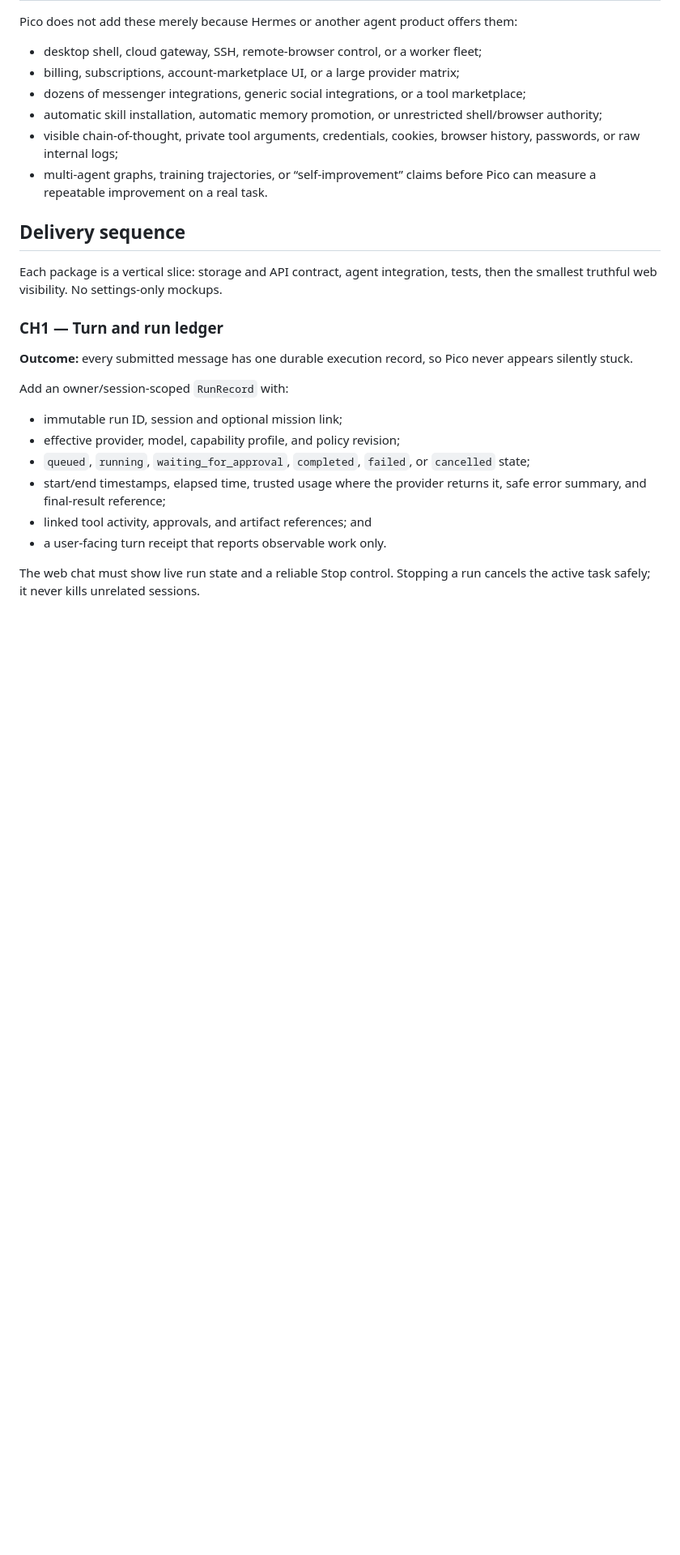
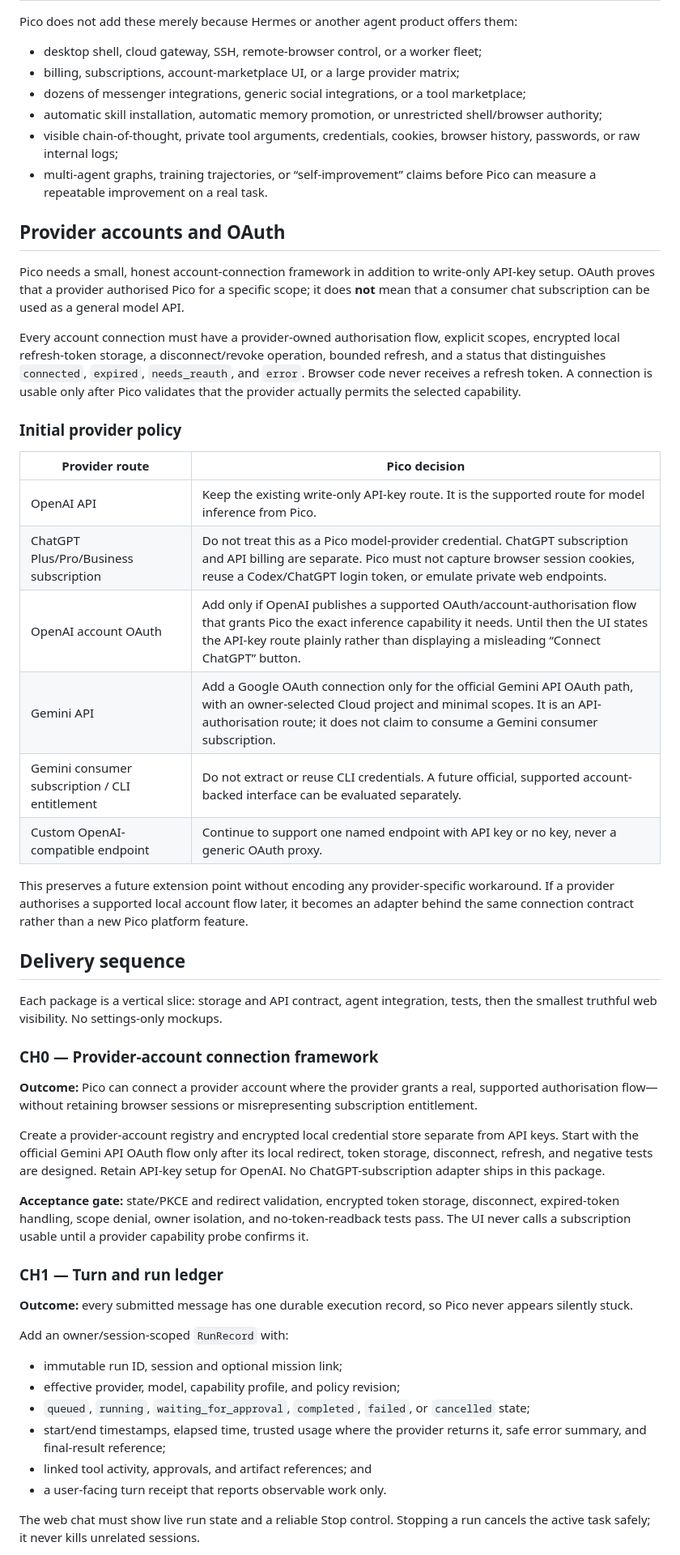
Before and after one commit to ShaileshRawat1403/picobot, a Markdown page: docs/PICO_CORE_HARNESS_SOW.md, the part around one of its changes. Shown at 81% size. Drawn GitHub-style; blank space fills up the shorter version.

Commit message:
docs: define provider account boundaries

```diff
--- a/docs/PICO_CORE_HARNESS_SOW.md
+++ b/docs/PICO_CORE_HARNESS_SOW.md
@@ -70,10 +70,57 @@ them:
 - multi-agent graphs, training trajectories, or “self-improvement” claims
   before Pico can measure a repeatable improvement on a real task.
 
+## Provider accounts and OAuth
+
+Pico needs a small, honest account-connection framework in addition to
+write-only API-key setup. OAuth proves that a provider authorised Pico for a
+specific scope; it does **not** mean that a consumer chat subscription can be
+used as a general model API.
+
+Every account connection must have a provider-owned authorisation flow,
+explicit scopes, encrypted local refresh-token storage, a disconnect/revoke
+operation, bounded refresh, and a status that distinguishes `connected`,
+`expired`, `needs_reauth`, and `error`. Browser code never receives a refresh
+token. A connection is usable only after Pico validates that the provider
+actually permits the selected capability.
+
+### Initial provider policy
+
+| Provider route | Pico decision |
+| --- | --- |
+| OpenAI API | Keep the existing write-only API-key route. It is the supported route for model inference from Pico. |
+| ChatGPT Plus/Pro/Business subscription | Do not treat this as a Pico model-provider credential. ChatGPT subscription and API billing are separate. Pico must not capture browser session cookies, reuse a Codex/ChatGPT login token, or emulate private web endpoints. |
+| OpenAI account OAuth | Add only if OpenAI publishes a supported OAuth/account-authorisation flow that grants Pico the exact inference capability it needs. Until then the UI states the API-key route plainly rather than displaying a misleading “Connect ChatGPT” button. |
+| Gemini API | Add a Google OAuth connection only for the official Gemini API OAuth path, with an owner-selected Cloud project and minimal scopes. It is an API-authorisation route; it does not claim to consume a Gemini consumer subscription. |
+| Gemini consumer subscription / CLI entitlement | Do not extract or reuse CLI credentials. A future official, supported account-backed interface can be evaluated separately. |
+| Custom OpenAI-compatible endpoint | Continue to support one named endpoint with API key or no key, never a generic OAuth proxy. |
+
+This preserves a future extension point without encoding any provider-specific
+workaround. If a provider authorises a supported local account flow later, it
+becomes an adapter behind the same connection contract rather than a new Pico
+platform feature.
+
 ## Delivery sequence
 
 Each package is a vertical slice: storage and API contract, agent integration,
 tests, then the smallest truthful web visibility. No settings-only mockups.
+
+### CH0 — Provider-account connection framework
+
+**Outcome:** Pico can connect a provider account where the provider grants a
+real, supported authorisation flow—without retaining browser sessions or
+misrepresenting subscription entitlement.
+
+Create a provider-account registry and encrypted local credential store
+separate from API keys. Start with the official Gemini API OAuth flow only
+after its local redirect, token storage, disconnect, refresh, and negative
+tests are designed. Retain API-key setup for OpenAI. No ChatGPT-subscription
+adapter ships in this package.
+
+**Acceptance gate:** state/PKCE and redirect validation, encrypted token
+storage, disconnect, expired-token handling, scope denial, owner isolation,
+and no-token-readback tests pass. The UI never calls a subscription usable
+until a provider capability probe confirms it.
 
 ### CH1 — Turn and run ledger
 
```
Also changed, not shown: other parts of docs/PICO_CORE_HARNESS_SOW.md (+8 -5 lines).
